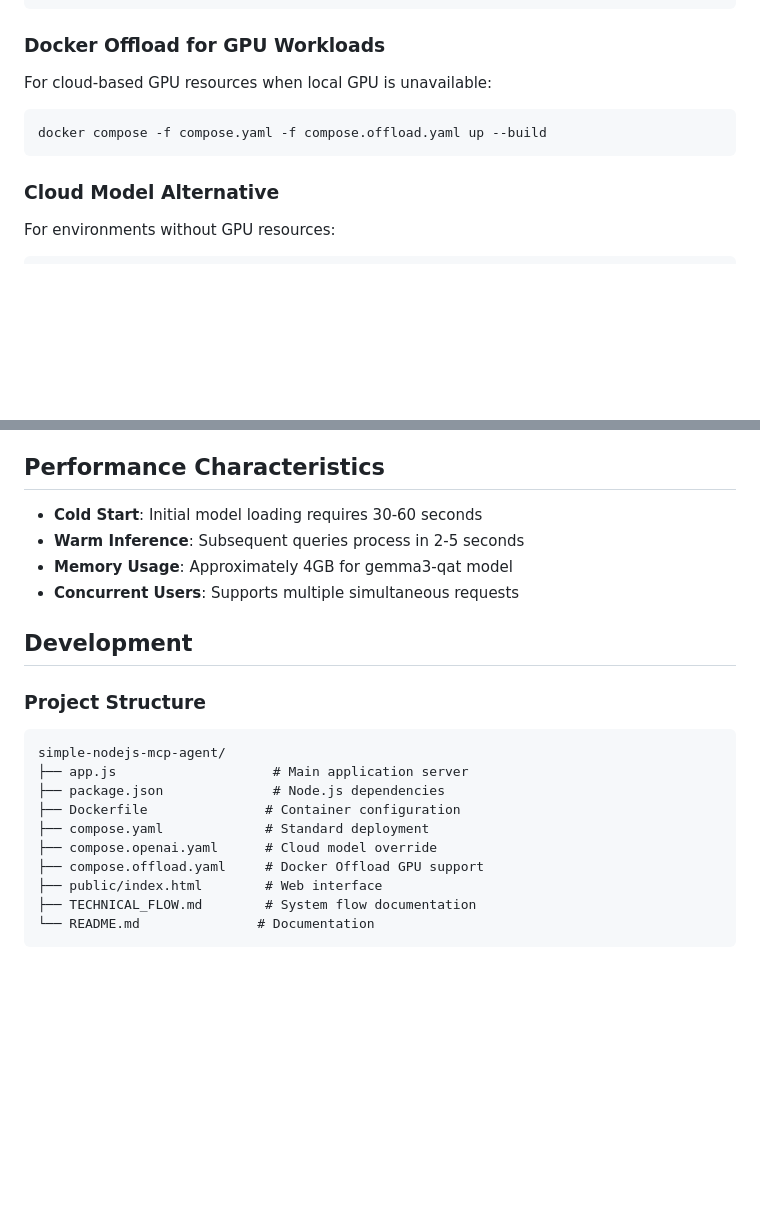
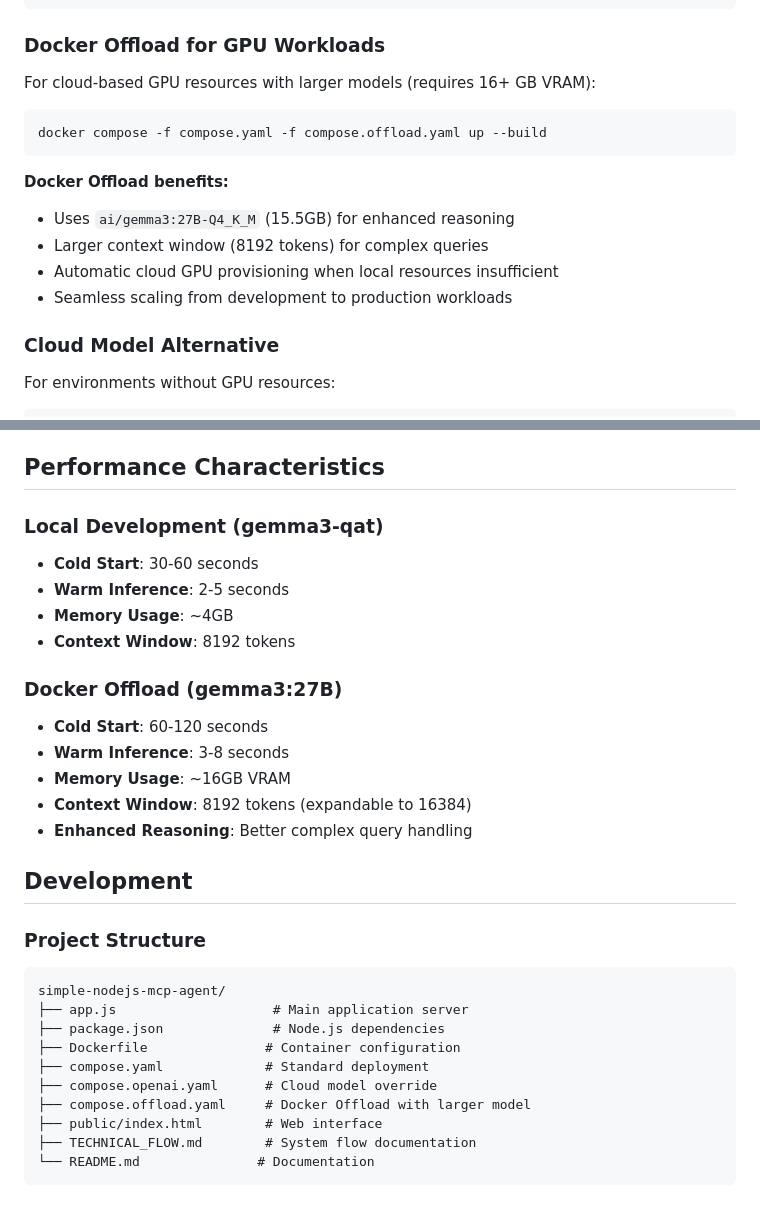
Before and after one commit to ajeetraina/docker-nodejs-mcp-agent, a Markdown page: README.md, 2 parts joined by grey strips. GitHub-like rendering; blank space fills up the shorter version.

Commit message:
Update README: Document improved Docker Offload pattern with larger model specs

````diff
--- a/README.md
+++ b/README.md
@@ -85,10 +85,16 @@ docker compose up --build
 ```
 
 ### Docker Offload for GPU Workloads
-For cloud-based GPU resources when local GPU is unavailable:
+For cloud-based GPU resources with larger models (requires 16+ GB VRAM):
 ```bash
 docker compose -f compose.yaml -f compose.offload.yaml up --build
 ```
+
+**Docker Offload benefits:**
+- Uses `ai/gemma3:27B-Q4_K_M` (15.5GB) for enhanced reasoning
+- Larger context window (8192 tokens) for complex queries
+- Automatic cloud GPU provisioning when local resources insufficient
+- Seamless scaling from development to production workloads
 
 ### Cloud Model Alternative
 For environments without GPU resources:
@@ -128,10 +134,18 @@ The agent implements comprehensive error handling:
 
 ## Performance Characteristics
 
-- **Cold Start**: Initial model loading requires 30-60 seconds
-- **Warm Inference**: Subsequent queries process in 2-5 seconds
-- **Memory Usage**: Approximately 4GB for gemma3-qat model
-- **Concurrent Users**: Supports multiple simultaneous requests
+### Local Development (gemma3-qat)
+- **Cold Start**: 30-60 seconds
+- **Warm Inference**: 2-5 seconds
+- **Memory Usage**: ~4GB
+- **Context Window**: 8192 tokens
+
+### Docker Offload (gemma3:27B)
+- **Cold Start**: 60-120 seconds
+- **Warm Inference**: 3-8 seconds
+- **Memory Usage**: ~16GB VRAM
+- **Context Window**: 8192 tokens (expandable to 16384)
+- **Enhanced Reasoning**: Better complex query handling
 
 ## Development
 
@@ -143,7 +157,7 @@ simple-nodejs-mcp-agent/
 ├── Dockerfile               # Container configuration
 ├── compose.yaml             # Standard deployment
 ├── compose.openai.yaml      # Cloud model override
-├── compose.offload.yaml     # Docker Offload GPU support
+├── compose.offload.yaml     # Docker Offload with larger model
 ├── public/index.html        # Web interface
 ├── TECHNICAL_FLOW.md        # System flow documentation
 └── README.md               # Documentation
````
